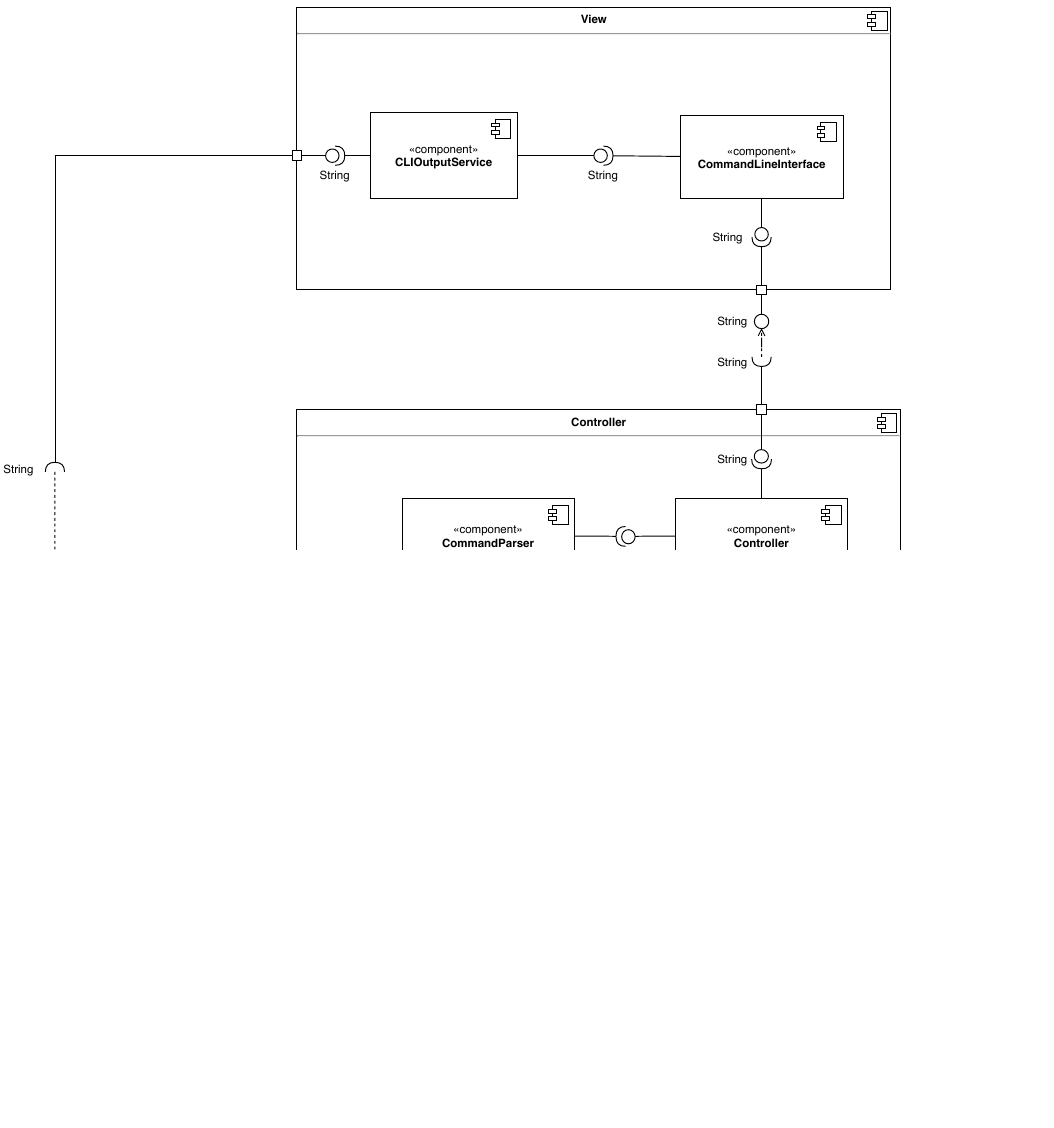
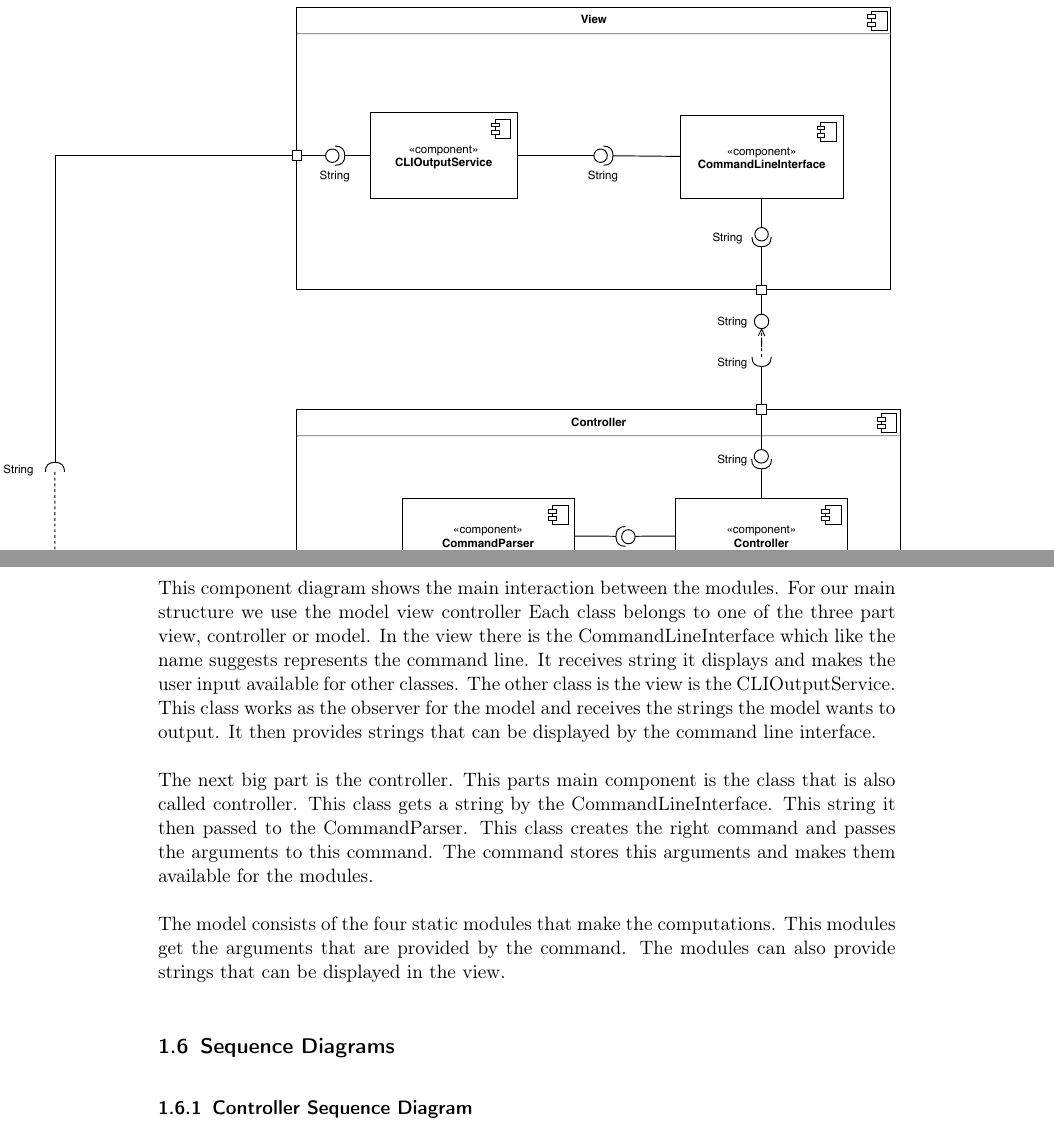
Before and after one commit to TheSlimvReal/PSE---LA-meets-ML, a LaTeX document (DesignDocument/DesignDocument.tex): part of page 10 of 22 before the commit and two parts of pages 10 and 11 of 26 after it, the two joined at a grey line, cut so that both start at the same text, the shorter picture padded with empty space. Compiled offline with pdfLaTeX.

Commit message:
Added a few new diagrams to the interactions of the components

```diff
--- a/DesignDocument/DesignDocument.tex
+++ b/DesignDocument/DesignDocument.tex
@@ -146,7 +146,26 @@ The execute method of the command can be then used to start the modules computat
 
 \includepdf[pages={1}]{ComponentDiagrams/PDF/interaction_overview}
 
+This component diagram shows the main interaction between the modules.
+For our main structure we use the model view controller
+Each class belongs to one of the three part view, controller or model.
+In the view there is the CommandLineInterface which like the name suggests represents the command line.
+It receives string it displays and makes the user input available for other classes.
+The other class is the view is the CLIOutputService.
+This class works as the observer for the model and receives the strings the model wants to output.
+It then provides strings that can be displayed by the command line interface.
 
+The next big part is the controller.
+This parts main component is the class that is also called controller.
+This class gets a string by the CommandLineInterface.
+This string it then passed to the CommandParser.
+This class creates the right command and passes the arguments to this command.
+The command stores this arguments and makes them available for the modules.
+
+The model consists of the four static modules that make the computations.
+This modules get the arguments that are provided by the command.
+The modules can also provide strings that can be displayed in the view.
 
 \subsection{Sequence Diagrams}
 
+\subsubsection{Controller Sequence Diagram}
```
Also changed, not shown: DesignDocument/SequenceDiagram/PDF/controller_sequence_diagram.pdf, DesignDocument/DesignDocument.tex (35 more changed lines), 2 other files.
